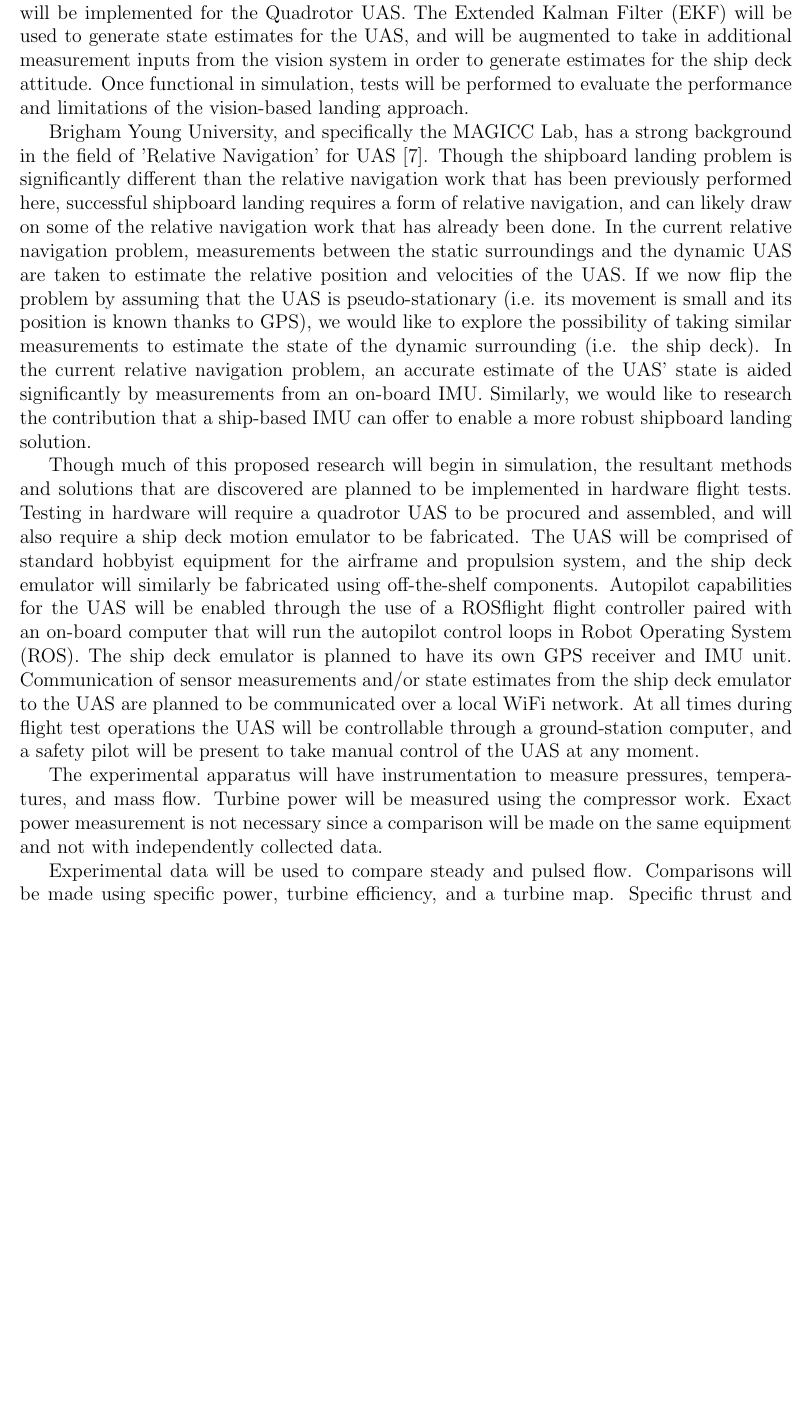
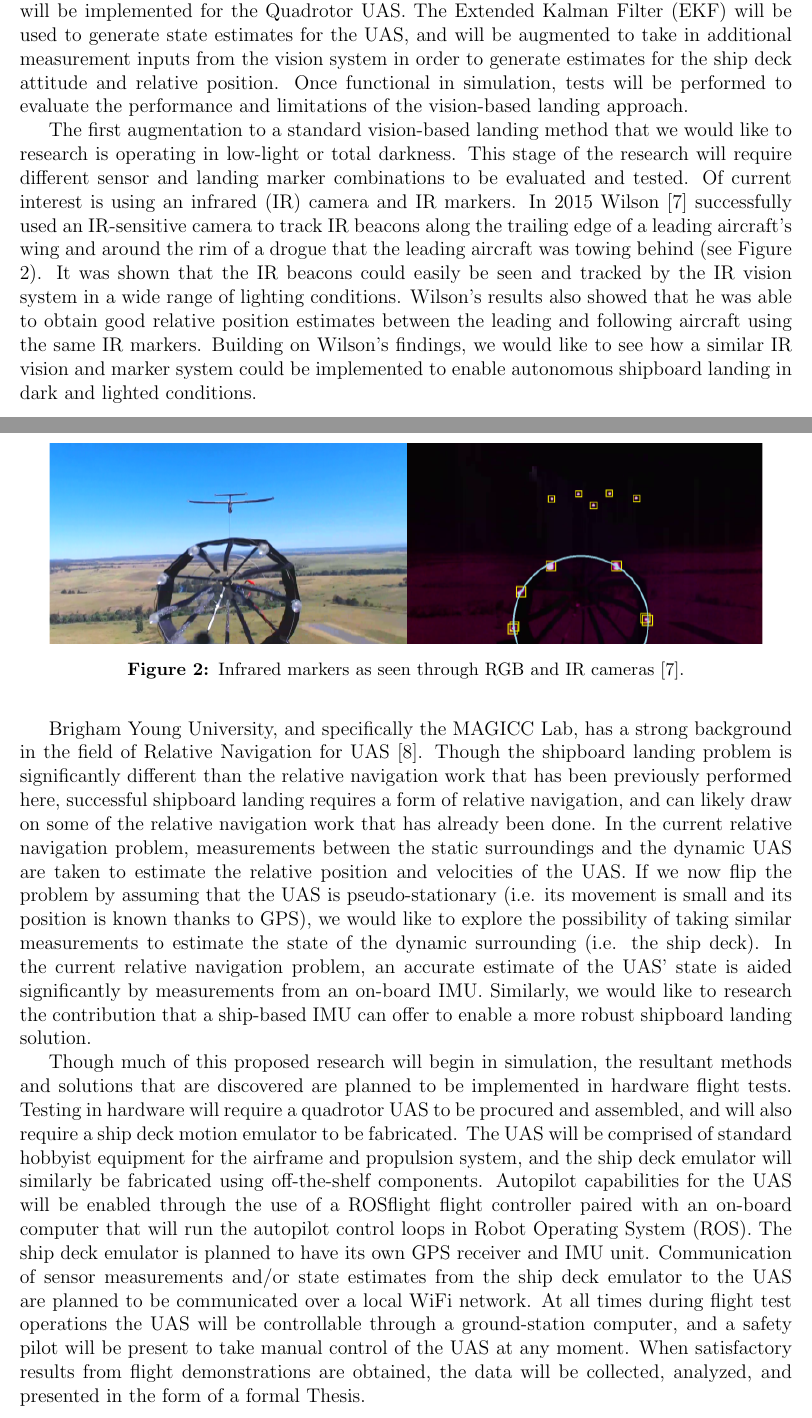
Before and after one commit to wynn4/Jesse_Prospectus, a LaTeX document (prospectus.tex): part of page 5 of 7 before the commit and two parts of pages 5 and 6 of 8 after it, the two joined at a grey line, cut so that both start at the same text, the shorter picture padded with empty space. Compiled offline with pdfLaTeX.

Commit message:
made some more progress

```diff
--- a/prospectus.tex
+++ b/prospectus.tex
@@ -160,21 +166,24 @@ To successfully complete this proposed research, the following objectives will b
 
 \section{Proposed Research}
 
-To address the problem at hand, a multi-phase approach will be used.  Research work will commence by first identifying a suitable and somewhat generic controls framework that can be used to accomplish a vision-based shipboard landing.  This framework will then be implemented and tested in simulation using MathWorks\textsuperscript{\textregistered} MATLAB and SIMULINK.  To keep things simple to begin with, a proportional integral derivative (PID) controller will be implemented for the Quadrotor UAS.  The Extended Kalman Filter (EKF) will be used to generate state estimates for the UAS, and will be augmented to take in additional measurement inputs from the vision system in order to generate estimates for the ship deck attitude.  Once functional in simulation, tests will be performed to evaluate the performance and limitations of the vision-based landing approach.
+To address the problem at hand, a multi-phase approach will be used.  Research work will commence by first identifying a suitable and somewhat generic controls framework that can be used to accomplish a vision-based shipboard landing.  This framework will then be implemented and tested in simulation using MathWorks\textsuperscript{\textregistered} MATLAB and SIMULINK.  To keep things simple to begin with, a proportional integral derivative (PID) controller will be implemented for the Quadrotor UAS.  The Extended Kalman Filter (EKF) will be used to generate state estimates for the UAS, and will be augmented to take in additional measurement inputs from the vision system in order to generate estimates for the ship deck attitude and relative position.  Once functional in simulation, tests will be performed to evaluate the performance and limitations of the vision-based landing approach.
 
-Brigham Young University, and specifically the MAGICC Lab, has a strong background in the field of 'Relative Navigation' for UAS \cite{Leishman2013}.  Though the shipboard landing problem is significantly different than the relative navigation work that has been previously performed here, successful shipboard landing requires a form of relative navigation, and can likely draw on some of the relative navigation work that has already been done.  In the current relative navigation problem, measurements between the static surroundings and the dynamic UAS are taken to estimate the relative position and velocities of the UAS.  If we now flip the problem by assuming that the UAS is pseudo-stationary (i.e. its movement is small and its position is known thanks to GPS), we would like to explore the possibility of taking similar measurements to estimate the state of the dynamic surrounding (i.e. the ship deck). In the current relative navigation problem, an accurate estimate of the UAS' state is aided significantly by measurements from an on-board IMU. Similarly, we would like to research the contribution that a ship-based IMU can offer to enable a more robust shipboard landing solution.
+The first augmentation to a standard vision-based landing method that we would like to research is operating in low-light or total darkness.  This stage of the research will require different sensor and landing marker combinations to be evaluated and tested.  Of current interest is using an infrared (IR) camera and IR markers.  In 2015 Wilson \cite{WilsonDB.2015} successfully used an IR-sensitive camera to track IR beacons along the trailing edge of a leading aircraft's wing and around the rim of a drogue that the leading aircraft was towing behind (see Figure ~\ref{fig:irmarkers}).  It was shown that the IR beacons could easily be seen and tracked by the IR vision system in a wide range of lighting conditions.  Wilson's results also showed that he was able to obtain good relative position estimates between the leading and following aircraft using the same IR markers.  Building on Wilson's findings, we would like to see how a similar IR vision and marker system could be implemented to enable autonomous shipboard landing in dark and lighted conditions.
 
-Though much of this proposed research will begin in simulation, the resultant methods and solutions that are discovered are planned to be implemented in hardware flight tests.  Testing in hardware will require a quadrotor UAS to be procured and assembled, and will also require a ship deck motion emulator to be fabricated.  The UAS will be comprised of standard hobbyist equipment for the airframe and propulsion system, and the ship deck emulator will similarly be fabricated using off-the-shelf components.  Autopilot capabilities for the UAS will be enabled through the use of a ROSflight flight controller paired with an on-board computer that will run the autopilot control loops in Robot Operating System (ROS).  The ship deck emulator is planned to have its own GPS receiver and IMU unit.  Communication of sensor measurements and/or state estimates from the ship deck emulator to the UAS are planned to be communicated over a local WiFi network.  At all times during flight test operations the UAS will be controllable through a ground-station computer, and a safety pilot will be present to take manual control of the UAS at any moment.
-
-\begin{figure}[htbp] %  figure placement: here, top,  bottom, or page
+\begin{figure}[t] %  figure placement: here, top,  bottom, or page
    \centering
-   \includegraphics[trim = 0mm 0mm 0mm 0mm,clip,width=4in]{pressure.eps}
-   \caption{Comparison of actual and simulated PDE flow. The solid blue line is the turbine inlet pressure for cold flow as presented by Rouser et. al.. The dashed green line is the exit pressure from a valve rotated at 12.3~Hz. The peaks are not aligned due to the different operating frequencies. This figure shows that a rotating ball valve can be used to qualitatively approximate PDE flow through a turbine.}
-   \label{fig:pressurecomparison}
+   \includegraphics[trim = 0mm 0mm 0mm 0mm,clip,width=6in]{ir_drogue.png}
+   \caption{Infrared markers as seen through RGB and IR cameras \cite{WilsonDB.2015}.}
+   \label{fig:irmarkers}
 \end{figure}
 
-The experimental apparatus will have instrumentation to measure pressures, temperatures, and mass flow.
+Brigham Young University, and specifically the MAGICC Lab, has a strong background in the field of Relative Navigation for UAS \cite{Leishman2013}.  Though the shipboard landing problem is significantly different than the relative navigation work that has been previously performed here, successful shipboard landing requires a form of relative navigation, and can likely draw on some of the relative navigation work that has already been done.  In the current relative navigation problem, measurements between the static surroundings and the dynamic UAS are taken to estimate the relative position and velocities of the UAS.  If we now flip the problem by assuming that the UAS is pseudo-stationary (i.e. its movement is small and its position is known thanks to GPS), we would like to explore the possibility of taking similar measurements to estimate the state of the dynamic surrounding (i.e. the ship deck). In the current relative navigation problem, an accurate estimate of the UAS' state is aided significantly by measurements from an on-board IMU. Similarly, we would like to research the contribution that a ship-based IMU can offer to enable a more robust shipboard landing solution.
+
+Though much of this proposed research will begin in simulation, the resultant methods and solutions that are discovered are planned to be implemented in hardware flight tests.  Testing in hardware will require a quadrotor UAS to be procured and assembled, and will also require a ship deck motion emulator to be fabricated.  The UAS will be comprised of standard hobbyist equipment for the airframe and propulsion system, and the ship deck emulator will similarly be fabricated using off-the-shelf components.  Autopilot capabilities for the UAS will be enabled through the use of a ROSflight flight controller paired with an on-board computer that will run the autopilot control loops in Robot Operating System (ROS).  The ship deck emulator is planned to have its own GPS receiver and IMU unit.  Communication of sensor measurements and/or state estimates from the ship deck emulator to the UAS are planned to be communicated over a local WiFi network.  At all times during flight test operations the UAS will be controllable through a ground-station computer, and a safety pilot will be present to take manual control of the UAS at any moment.  When satisfactory results from flight demonstrations are obtained, the data will be collected, analyzed, and presented in the form of a formal Thesis.
+
+
+
+%The experimental apparatus will have instrumentation to measure pressures, temperatures, and mass flow.
 %The pressures and temperatures will be measured at the turbine and compressor inlets and outlets. Pressures will be measured using pressure transducers and temperatures using thermocouples. The thrust will be measured using an air bearing system to decrease friction and a strain gauge. The mass flow into the compressor and turbine will be measured.
-Turbine power will be measured using the compressor work. Exact power measurement is not necessary since a comparison will be made on the same equipment and not with independently collected data.
+%Turbine power will be measured using the compressor work. Exact power measurement is not necessary since a comparison will be made on the same equipment and not with independently collected data.
 
-Experimental data will be used to compare steady and pulsed flow. Comparisons will be made using specific power, turbine efficiency, and a turbine map. Specific thrust and power will both be calculated by dividing the respective quantities by the mass flow rate through the turbine. The conventional methods used to calculate turbine efficiency are not adequate due to the unsteady flow conditions. A method to include the unsteady effects in the calculation of efficiency is still being investigated.
```
Also changed, not shown: figures/ir_drogue.png (added), figures/ship_motions.png (added), prospectus.pdf, prospectus.tex (26 more changed lines).
